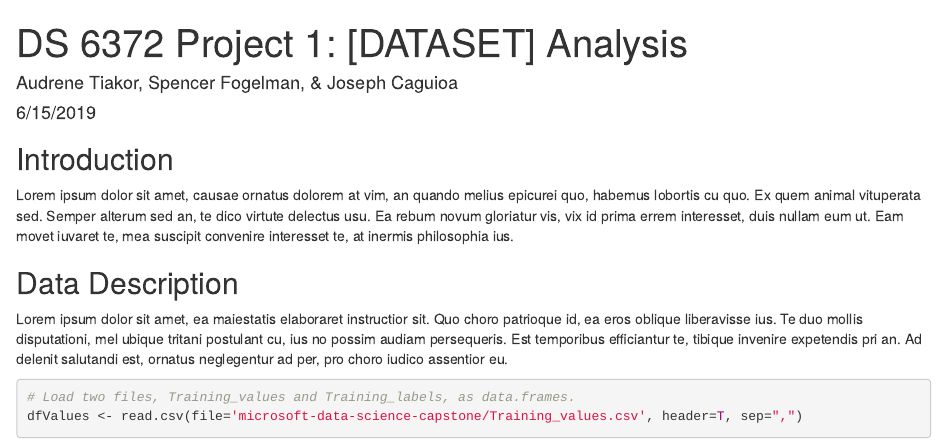
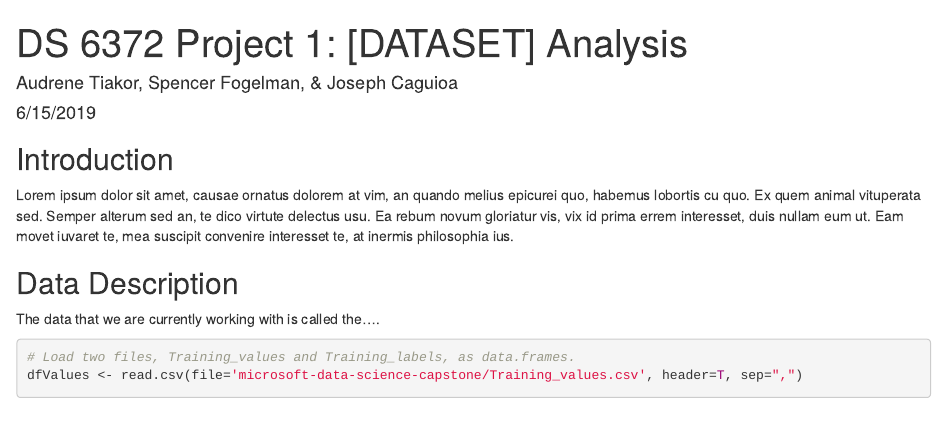
Before and after one commit to J-Caguioa/DS6372_Project1, an R Markdown document (Project1.Rmd): the page in a window 1100 px wide, from its top. Rendered offline with R 4.5, knitr and Pandoc, with nearby package versions; drawn as R Markdown's standard HTML page in place of the format the file asks for; some code elsewhere in the file could not run offline.

Commit message:
Updating the Data Descripton Section
Fully describing the data set that we are currently working with

````diff
--- a/Project1.Rmd
+++ b/Project1.Rmd
@@ -19,7 +19,7 @@ Lorem ipsum dolor sit amet, causae ornatus dolorem at vim, an quando melius epic
 
 ## Data Description
 
-Lorem ipsum dolor sit amet, ea maiestatis elaboraret instructior sit. Quo choro patrioque id, ea eros oblique liberavisse ius. Te duo mollis disputationi, mel ubique tritani postulant cu, ius no possim audiam persequeris. Est temporibus efficiantur te, tibique invenire expetendis pri an. Ad delenit salutandi est, ornatus neglegentur ad per, pro choro iudico assentior eu.
+The data that we are currently working with is called the....
 
 ```{r}
 # Load two files, Training_values and Training_labels, as data.frames.
````
Also changed, not shown: 1 other file.
